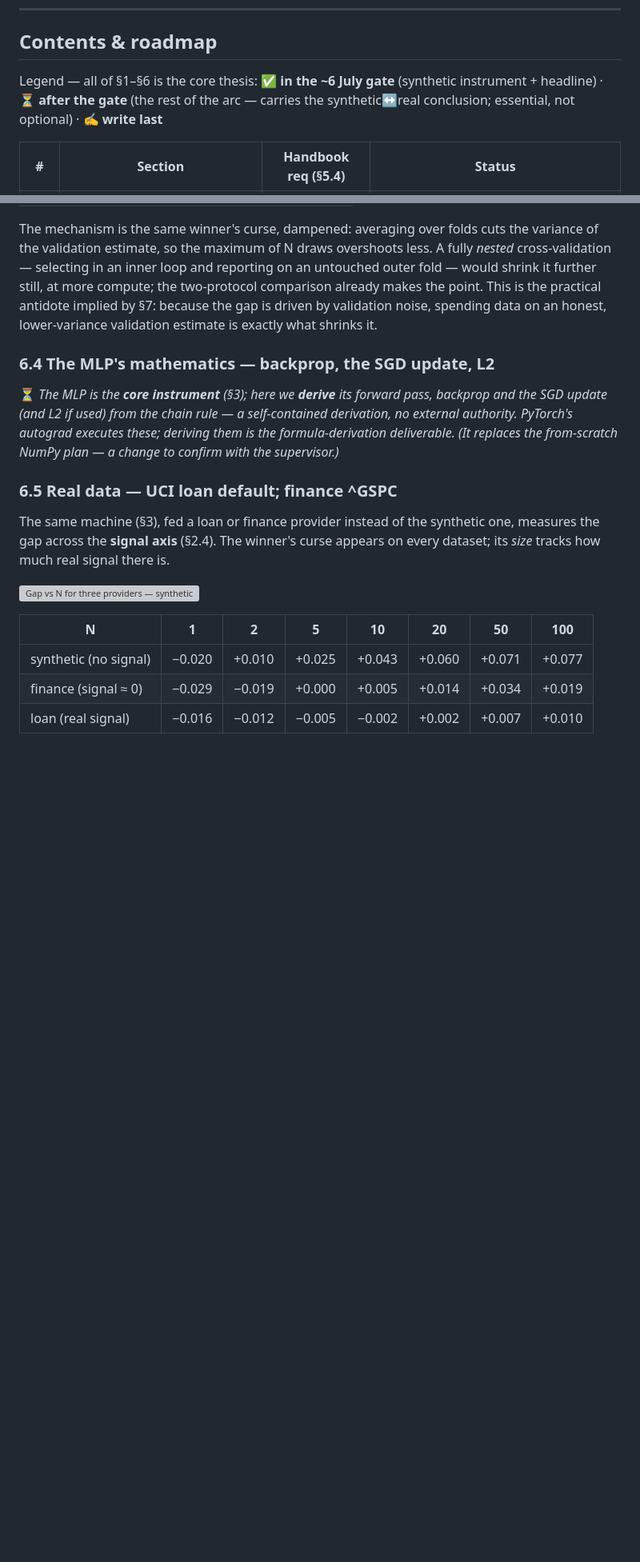
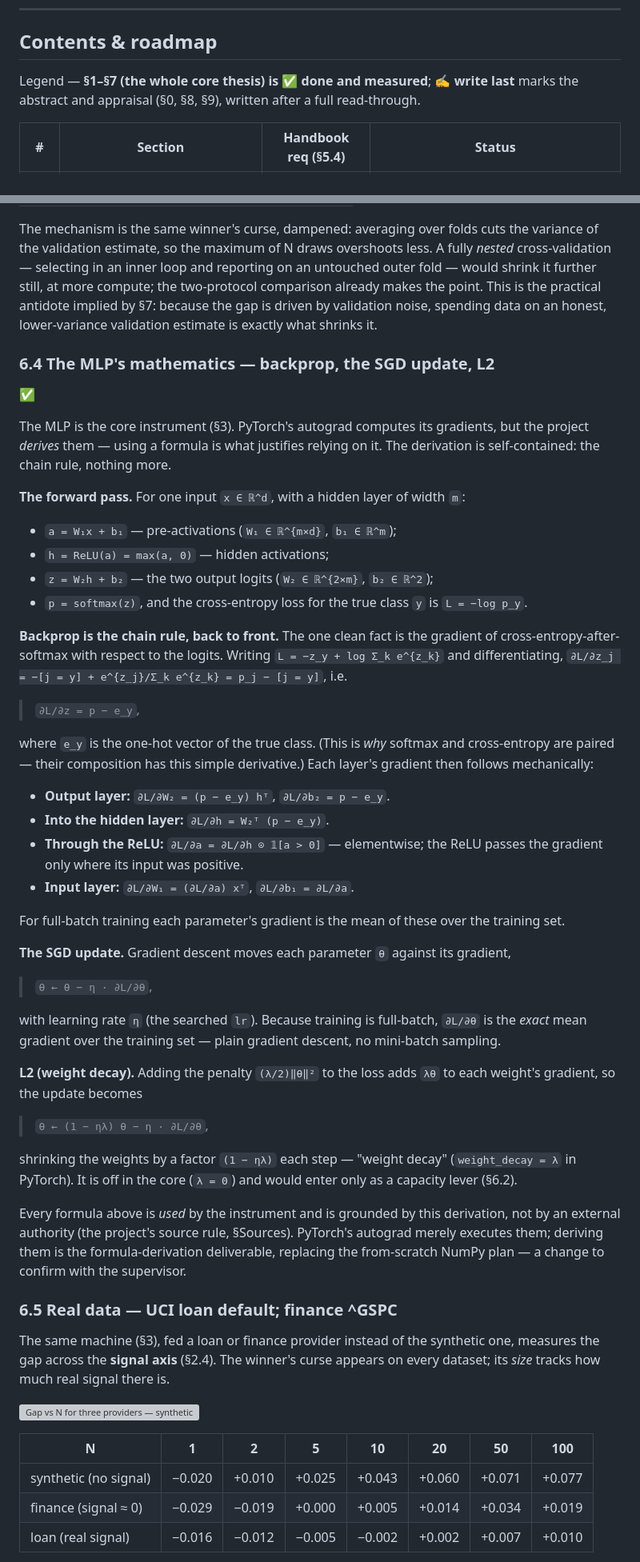
Before and after one commit to VinhDac/RHUL_Final, a Markdown page: Core.md, 2 parts joined by grey strips. Shown at 80% size. Drawn GitHub-style; blank space fills up the shorter version; grey boxes are pictures that could not be loaded.

Commit message:
Update thesis roadmap and section statuses for clarity and completion

```diff
--- a/Core.md
+++ b/Core.md
@@ -8,7 +8,7 @@
 
 ## Contents & roadmap
 
-Legend — all of §1–§6 is the core thesis: **✅ in the ~6 July gate** (synthetic instrument + headline) · **⏳ after the gate** (the rest of the arc — carries the synthetic↔real conclusion; essential, not optional) · **✍️ write last**
+Legend — **§1–§7 (the whole core thesis) is ✅ done and measured**; **✍️ write last** marks the abstract and appraisal (§0, §8, §9), written after a full read-through.
 
 | # | Section | Handbook req (§5.4) | Status |
 |---|---------|---------------------|--------|
@@ -250,7 +250,43 @@ Hypothesis H4 — an honest selection protocol shrinks the gap — holds. The si
 The mechanism is the same winner's curse, dampened: averaging over folds cuts the variance of the validation estimate, so the maximum of N draws overshoots less. A fully *nested* cross-validation — selecting in an inner loop and reporting on an untouched outer fold — would shrink it further still, at more compute; the two-protocol comparison already makes the point. This is the practical antidote implied by §7: because the gap is driven by validation noise, spending data on an honest, lower-variance validation estimate is exactly what shrinks it.
 
 ### 6.4 The MLP's mathematics — backprop, the SGD update, L2
-⏳ *The MLP is the **core instrument** (§3); here we **derive** its forward pass, backprop and the SGD update (and L2 if used) from the chain rule — a self-contained derivation, no external authority. PyTorch's autograd executes these; deriving them is the formula-derivation deliverable. (It replaces the from-scratch NumPy plan — a change to confirm with the supervisor.)*
+✅
+
+The MLP is the core instrument (§3). PyTorch's autograd computes its gradients, but the project *derives* them — using a formula is what justifies relying on it. The derivation is self-contained: the chain rule, nothing more.
+
+**The forward pass.** For one input `x ∈ ℝ^d`, with a hidden layer of width `m`:
+
+- `a = W₁x + b₁` — pre-activations (`W₁ ∈ ℝ^{m×d}`, `b₁ ∈ ℝ^m`);
+- `h = ReLU(a) = max(a, 0)` — hidden activations;
+- `z = W₂h + b₂` — the two output logits (`W₂ ∈ ℝ^{2×m}`, `b₂ ∈ ℝ^2`);
+- `p = softmax(z)`, and the cross-entropy loss for the true class `y` is `L = −log p_y`.
+
+**Backprop is the chain rule, back to front.** The one clean fact is the gradient of cross-entropy-after-softmax with respect to the logits. Writing `L = −z_y + log Σ_k e^{z_k}` and differentiating, `∂L/∂z_j = −[j = y] + e^{z_j}/Σ_k e^{z_k} = p_j − [j = y]`, i.e.
+
+> `∂L/∂z = p − e_y`,
+
+where `e_y` is the one-hot vector of the true class. (This is *why* softmax and cross-entropy are paired — their composition has this simple derivative.) Each layer's gradient then follows mechanically:
+
+- **Output layer:** `∂L/∂W₂ = (p − e_y) hᵀ`,  `∂L/∂b₂ = p − e_y`.
+- **Into the hidden layer:** `∂L/∂h = W₂ᵀ (p − e_y)`.
+- **Through the ReLU:** `∂L/∂a = ∂L/∂h ⊙ 𝟙[a > 0]` — elementwise; the ReLU passes the gradient only where its input was positive.
+- **Input layer:** `∂L/∂W₁ = (∂L/∂a) xᵀ`,  `∂L/∂b₁ = ∂L/∂a`.
+
+For full-batch training each parameter's gradient is the mean of these over the training set.
+
+**The SGD update.** Gradient descent moves each parameter `θ` against its gradient,
+
+> `θ ← θ − η · ∂L/∂θ`,
+
+with learning rate `η` (the searched `lr`). Because training is full-batch, `∂L/∂θ` is the *exact* mean gradient over the training set — plain gradient descent, no mini-batch sampling.
+
+**L2 (weight decay).** Adding the penalty `(λ/2)‖θ‖²` to the loss adds `λθ` to each weight's gradient, so the update becomes
+
+> `θ ← (1 − ηλ) θ − η · ∂L/∂θ`,
+
+shrinking the weights by a factor `(1 − ηλ)` each step — "weight decay" (`weight_decay = λ` in PyTorch). It is off in the core (`λ = 0`) and would enter only as a capacity lever (§6.2).
+
+Every formula above is *used* by the instrument and is grounded by this derivation, not by an external authority (the project's source rule, §Sources). PyTorch's autograd merely executes them; deriving them is the formula-derivation deliverable, replacing the from-scratch NumPy plan — a change to confirm with the supervisor.
 
 ### 6.5 Real data — UCI loan default; finance ^GSPC
 
```
Also changed, not shown: other parts of Core.md (+8 -8 lines).
